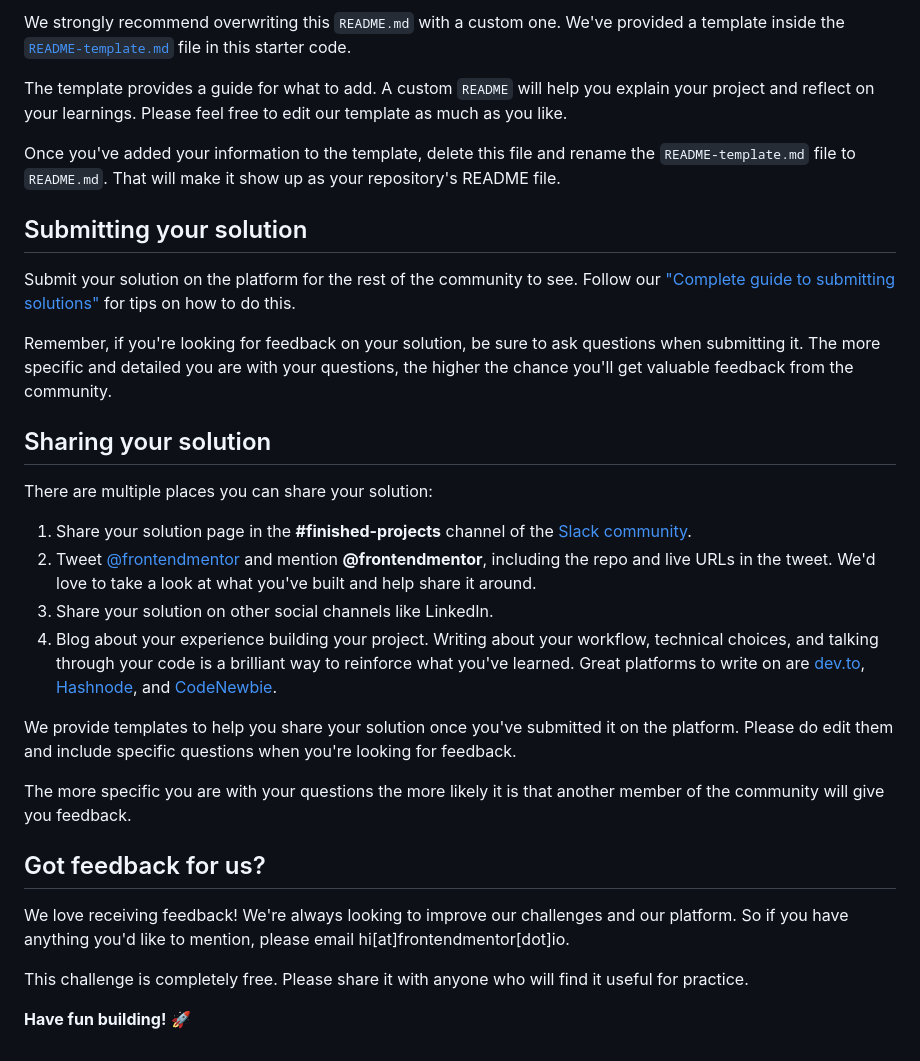
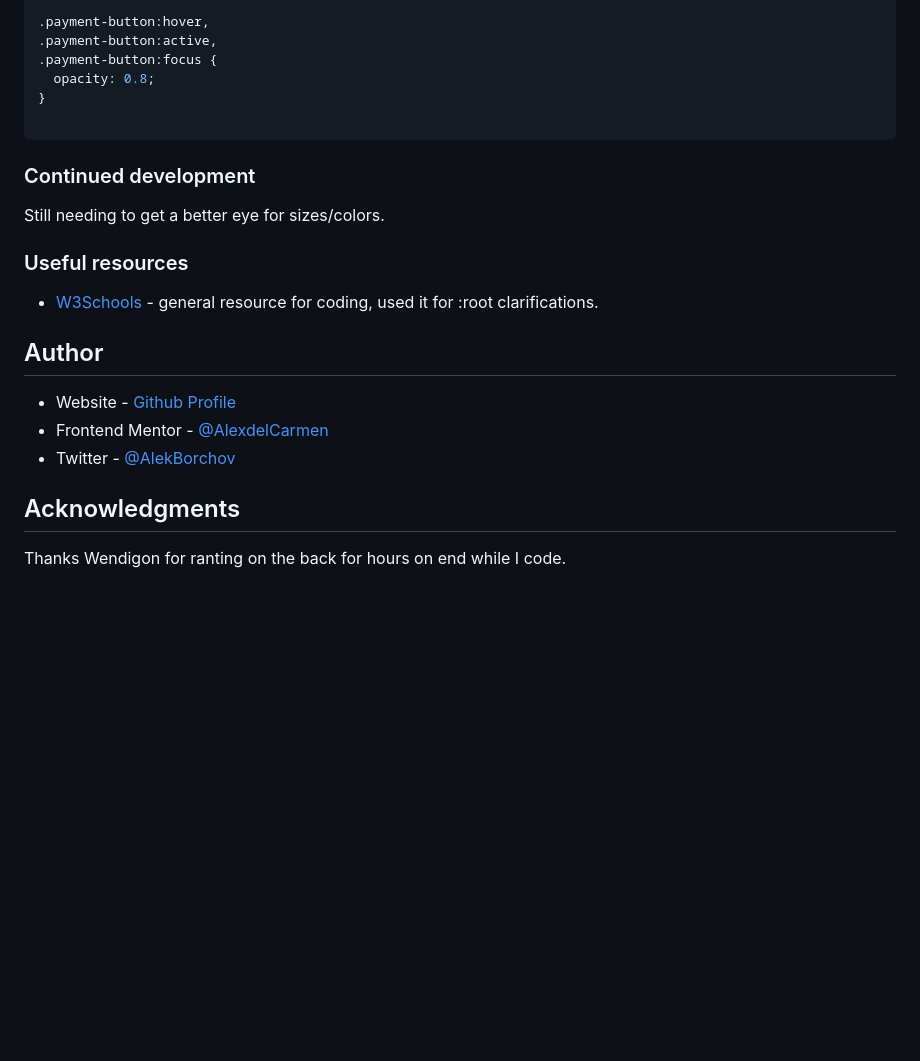
Before and after one commit to AlexdelCarmen/order-summary-challenge, a Markdown page: README.md, the part around the change printed below. Rendered like a GitHub page; blank space fills up the shorter version.

````diff
--- a/README.md
+++ b/README.md
@@ -59,33 +70,26 @@ You can host your site using one of these solutions or any of our other trusted
 
-We strongly recommend overwriting this `README.md` with a custom one. We've provided a template inside the [`README-template.md`](./README-template.md) file in this starter code.
+.payment-button:hover,
+.payment-button:active,
+.payment-button:focus {
+  opacity: 0.8;
+}
 
-The template provides a guide for what to add. A custom `README` will help you explain your project and reflect on your learnings. Please feel free to edit our template as much as you like.
+```
 
-Once you've added your information to the template, delete this file and rename the `README-template.md` file to `README.md`. That will make it show up as your repository's README file.
+### Continued development
 
-## Submitting your solution
+Still needing to get a better eye for sizes/colors.
 
-Submit your solution on the platform for the rest of the community to see. Follow our ["Complete guide to submitting solutions"](https://medium.com/frontend-mentor/a-complete-guide-to-submitting-solutions-on-frontend-mentor-ac6384162248) for tips on how to do this.
+### Useful resources
 
-Remember, if you're looking for feedback on your solution, be sure to ask questions when submitting it. The more specific and detailed you are with your questions, the higher the chance you'll get valuable feedback from the community.
+- [W3Schools](https://www.w3schools.com/) - general resource for coding, used it for :root clarifications.
 
-## Sharing your solution
+## Author
 
-There are multiple places you can share your solution:
+- Website - [Github Profile](https://github.com/AlexdelCarmen)
+- Frontend Mentor - [@AlexdelCarmen](https://www.frontendmentor.io/profile/AlexdelCarmen)
+- Twitter - [@AlekBorchov](https://twitter.com/AlekBorchov)
 
-1. Share your solution page in the **#finished-projects** channel of the [Slack community](https://www.frontendmentor.io/slack).
-2. Tweet [@frontendmentor](https://twitter.com/frontendmentor) and mention **@frontendmentor**, including the repo and live URLs in the tweet. We'd love to take a look at what you've built and help share it around.
-3. Share your solution on other social channels like LinkedIn.
-4. Blog about your experience building your project. Writing about your workflow, technical choices, and talking through your code is a brilliant way to reinforce what you've learned. Great platforms to write on are [dev.to](https://dev.to/), [Hashnode](https://hashnode.com/), and [CodeNewbie](https://community.codenewbie.org/).
+## Acknowledgments
 
-We provide templates to help you share your solution once you've submitted it on the platform. Please do edit them and include specific questions when you're looking for feedback.
-
-The more specific you are with your questions the more likely it is that another member of the community will give you feedback.
-
-## Got feedback for us?
-
-We love receiving feedback! We're always looking to improve our challenges and our platform. So if you have anything you'd like to mention, please email hi[at]frontendmentor[dot]io.
-
-This challenge is completely free. Please share it with anyone who will find it useful for practice.
-
-**Have fun building!** 🚀
+Thanks Wendigon for ranting on the back for hours on end while I code.
````
Also changed, not shown: other parts of README.md (+38 -27 lines), images/screenshot.png (added), 1 other file.
